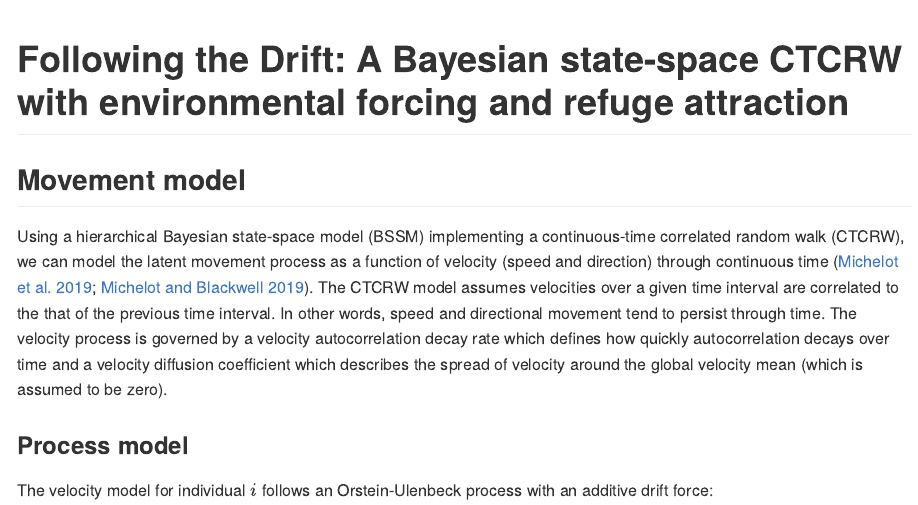
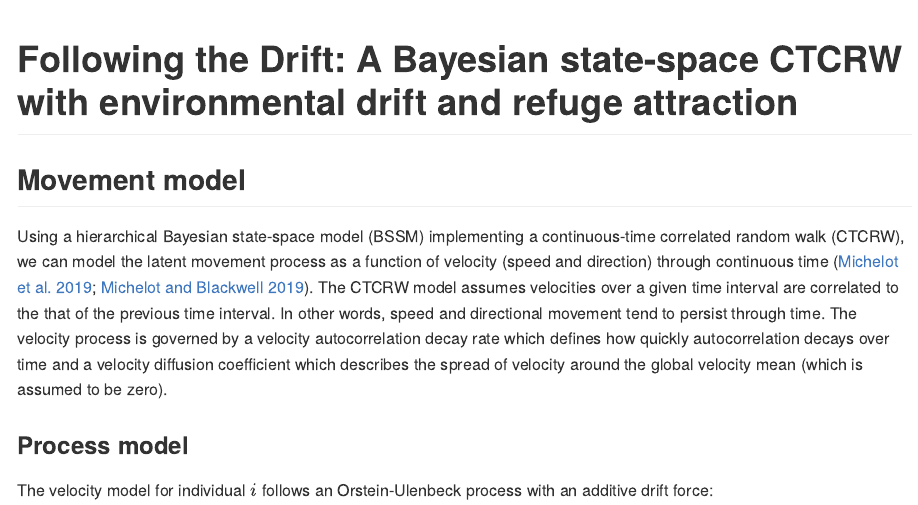
Before and after one commit to Brian-J-Moe/Bayesian-SSM-with-CTCRW, a Quarto document (Readme.qmd): the page in a window 1100 px wide, from its top. The pictures show the output file Readme.md that the author committed with the source, drawn offline in the style of GitHub.

Commit message:
title update

```diff
--- a/Readme.qmd
+++ b/Readme.qmd
@@ -1,5 +1,5 @@
 ---
-title: "Following the Drift: A Bayesian state-space CTCRW with environmental forcing and refuge attraction"
+title: "Following the Drift: A Bayesian state-space CTCRW with environmental drift and refuge attraction"
 
 # shorttitle:
 
```
Also changed, not shown: Readme.md.
